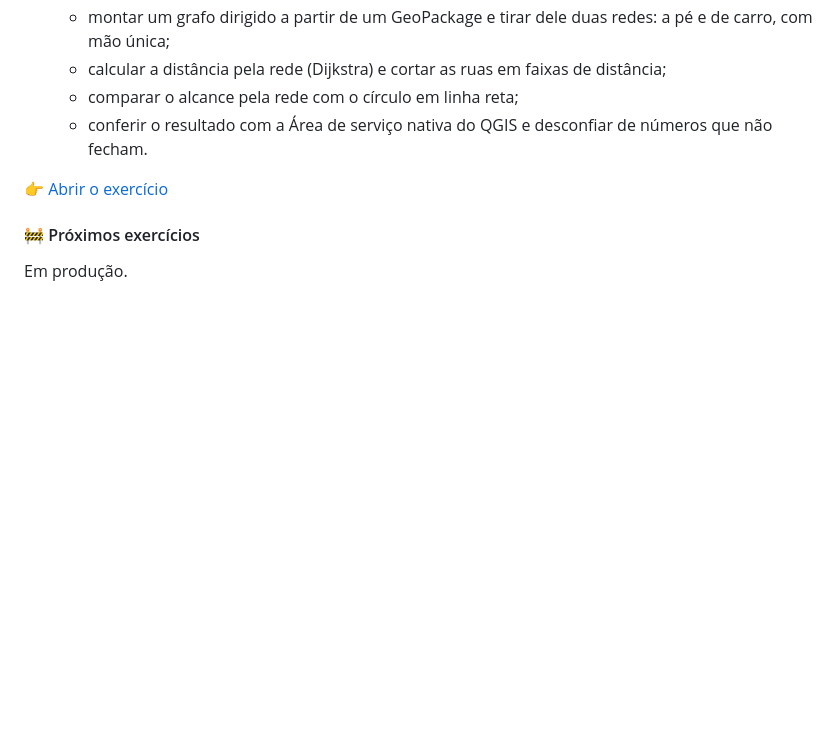
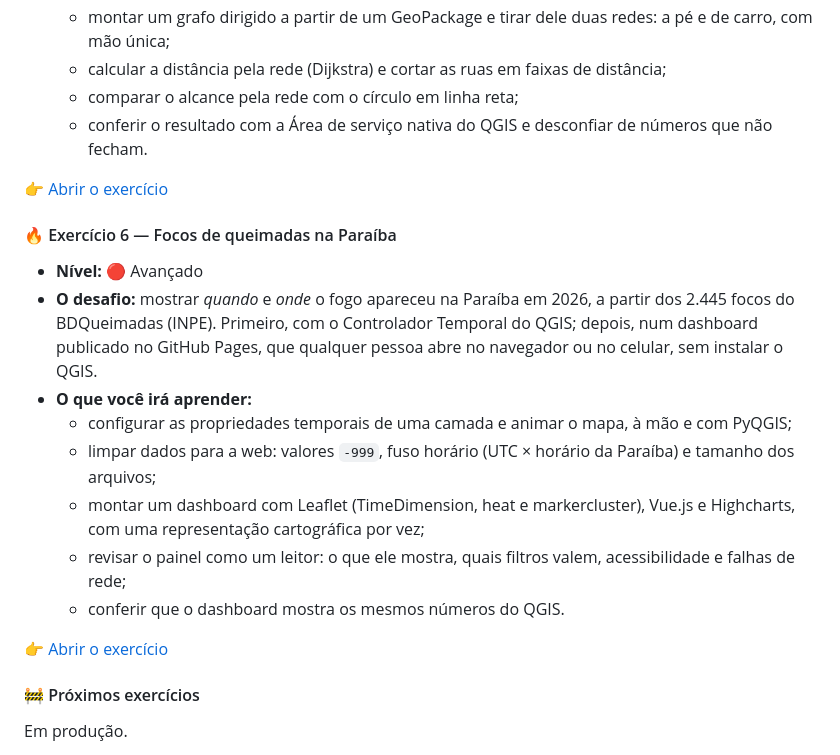
Before and after one commit to marcellobenigno/automatizando-qgis-python-ia, a Markdown page: modulos/introducao/README.md, the part around the change. Rendered like a GitHub page; blank space fills up the shorter version.

Commit message:
Inclui os focos de queimadas na Paraíba no índice
Co-Authored-By: Claude Opus 5.5 <noreply@anthropic.com>

```diff
--- a/modulos/introducao/README.md
+++ b/modulos/introducao/README.md
@@ -285,6 +285,19 @@ Nos exercícios seguintes, este fluxo será aplicado a cenários reais de análi
 
 👉 [Abrir o exercício](../alcance_ifpb/README.md)
 
+#### 🔥 Exercício 6 — Focos de queimadas na Paraíba
+
+- **Nível:** 🔴 Avançado
+- **O desafio:** mostrar *quando* e *onde* o fogo apareceu na Paraíba em 2026, a partir dos 2.445 focos do BDQueimadas (INPE). Primeiro, com o Controlador Temporal do QGIS; depois, num dashboard publicado no GitHub Pages, que qualquer pessoa abre no navegador ou no celular, sem instalar o QGIS.
+- **O que você irá aprender:**
+  - configurar as propriedades temporais de uma camada e animar o mapa, à mão e com PyQGIS;
+  - limpar dados para a web: valores `-999`, fuso horário (UTC × horário da Paraíba) e tamanho dos arquivos;
+  - montar um dashboard com Leaflet (TimeDimension, heat e markercluster), Vue.js e Highcharts, com uma representação cartográfica por vez;
+  - revisar o painel como um leitor: o que ele mostra, quais filtros valem, acessibilidade e falhas de rede;
+  - conferir que o dashboard mostra os mesmos números do QGIS.
+
+👉 [Abrir o exercício](../queimadas_pb/README.md)
+
 #### 🚧 Próximos exercícios
 
 Em produção.
```
Also changed, not shown: README.md (+3 -0 lines).
